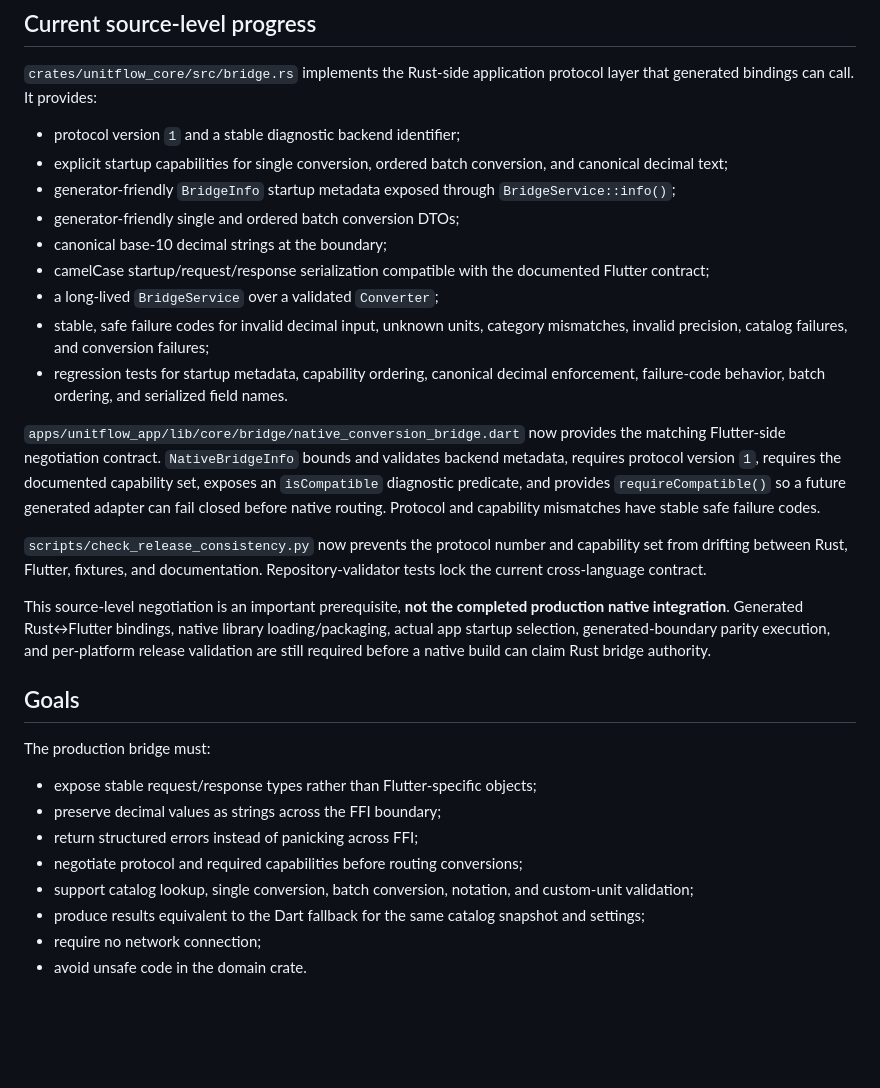
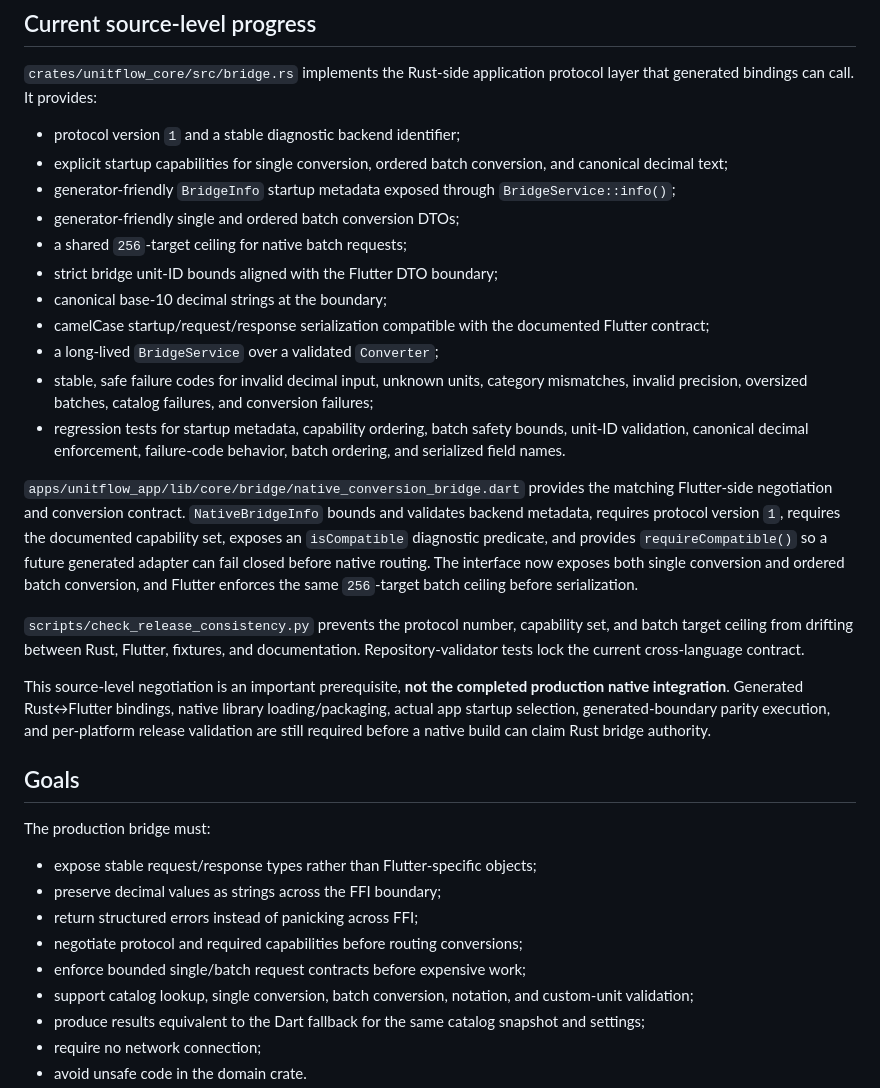
Before and after one commit to sanskarIN/unitflow, a Markdown page: docs/bridge.md, the part around one of its changes. Drawn GitHub-style; blank space fills up the shorter version.

```diff
--- a/docs/bridge.md
+++ b/docs/bridge.md
@@ -10,15 +10,17 @@ The Rust crate is the authoritative native conversion domain. Flutter currently
 - explicit startup capabilities for single conversion, ordered batch conversion, and canonical decimal text;
 - generator-friendly `BridgeInfo` startup metadata exposed through `BridgeService::info()`;
 - generator-friendly single and ordered batch conversion DTOs;
+- a shared `256`-target ceiling for native batch requests;
+- strict bridge unit-ID bounds aligned with the Flutter DTO boundary;
 - canonical base-10 decimal strings at the boundary;
 - camelCase startup/request/response serialization compatible with the documented Flutter contract;
 - a long-lived `BridgeService` over a validated `Converter`;
-- stable, safe failure codes for invalid decimal input, unknown units, category mismatches, invalid precision, catalog failures, and conversion failures;
-- regression tests for startup metadata, capability ordering, canonical decimal enforcement, failure-code behavior, batch ordering, and serialized field names.
+- stable, safe failure codes for invalid decimal input, unknown units, category mismatches, invalid precision, oversized batches, catalog failures, and conversion failures;
+- regression tests for startup metadata, capability ordering, batch safety bounds, unit-ID validation, canonical decimal enforcement, failure-code behavior, batch ordering, and serialized field names.
 
-`apps/unitflow_app/lib/core/bridge/native_conversion_bridge.dart` now provides the matching Flutter-side negotiation contract. `NativeBridgeInfo` bounds and validates backend metadata, requires protocol version `1`, requires the documented capability set, exposes an `isCompatible` diagnostic predicate, and provides `requireCompatible()` so a future generated adapter can fail closed before native routing. Protocol and capability mismatches have stable safe failure codes.
+`apps/unitflow_app/lib/core/bridge/native_conversion_bridge.dart` provides the matching Flutter-side negotiation and conversion contract. `NativeBridgeInfo` bounds and validates backend metadata, requires protocol version `1`, requires the documented capability set, exposes an `isCompatible` diagnostic predicate, and provides `requireCompatible()` so a future generated adapter can fail closed before native routing. The interface now exposes both single conversion and ordered batch conversion, and Flutter enforces the same `256`-target batch ceiling before serialization.
 
-`scripts/check_release_consistency.py` now prevents the protocol number and capability set from drifting between Rust, Flutter, fixtures, and documentation. Repository-validator tests lock the current cross-language contract.
+`scripts/check_release_consistency.py` prevents the protocol number, capability set, and batch target ceiling from drifting between Rust, Flutter, fixtures, and documentation. Repository-validator tests lock the current cross-language contract.
 
 This source-level negotiation is an important prerequisite, **not the completed production native integration**. Generated Rust↔Flutter bindings, native library loading/packaging, actual app startup selection, generated-boundary parity execution, and per-platform release validation are still required before a native build can claim Rust bridge authority.
 
@@ -30,6 +32,7 @@ The production bridge must:
 - preserve decimal values as strings across the FFI boundary;
 - return structured errors instead of panicking across FFI;
 - negotiate protocol and required capabilities before routing conversions;
+- enforce bounded single/batch request contracts before expensive work;
 - support catalog lookup, single conversion, batch conversion, notation, and custom-unit validation;
 - produce results equivalent to the Dart fallback for the same catalog snapshot and settings;
 - require no network connection;
```
Also changed, not shown: other parts of docs/bridge.md (+18 -6 lines).
